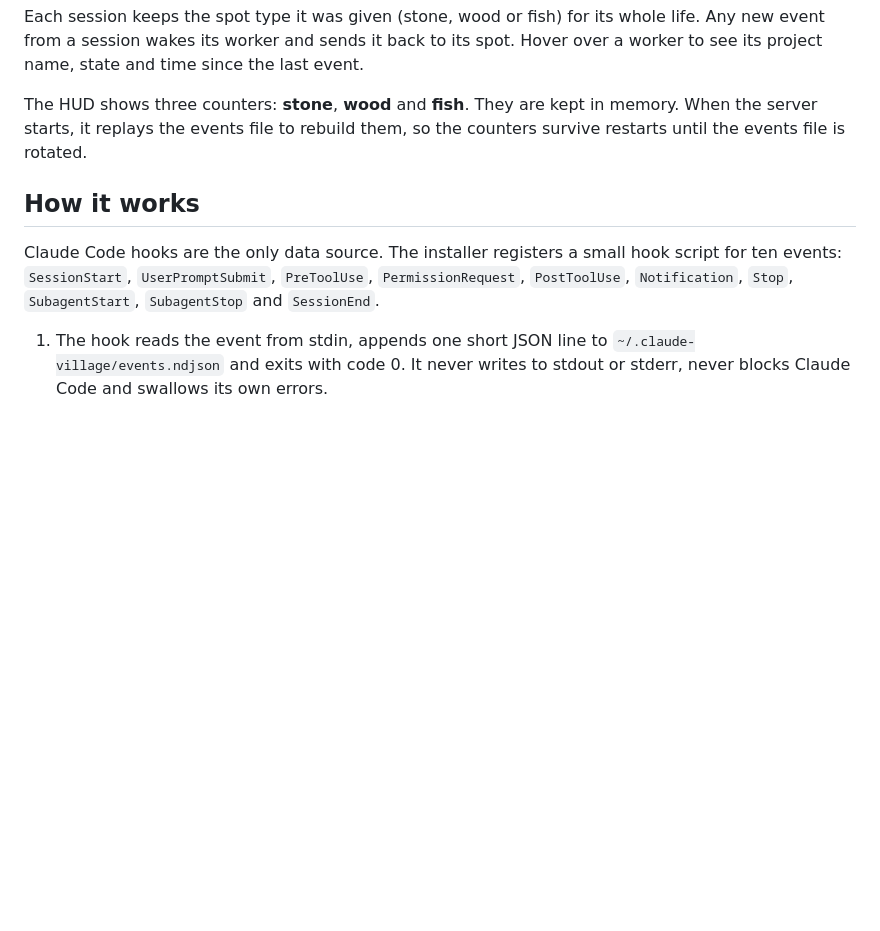
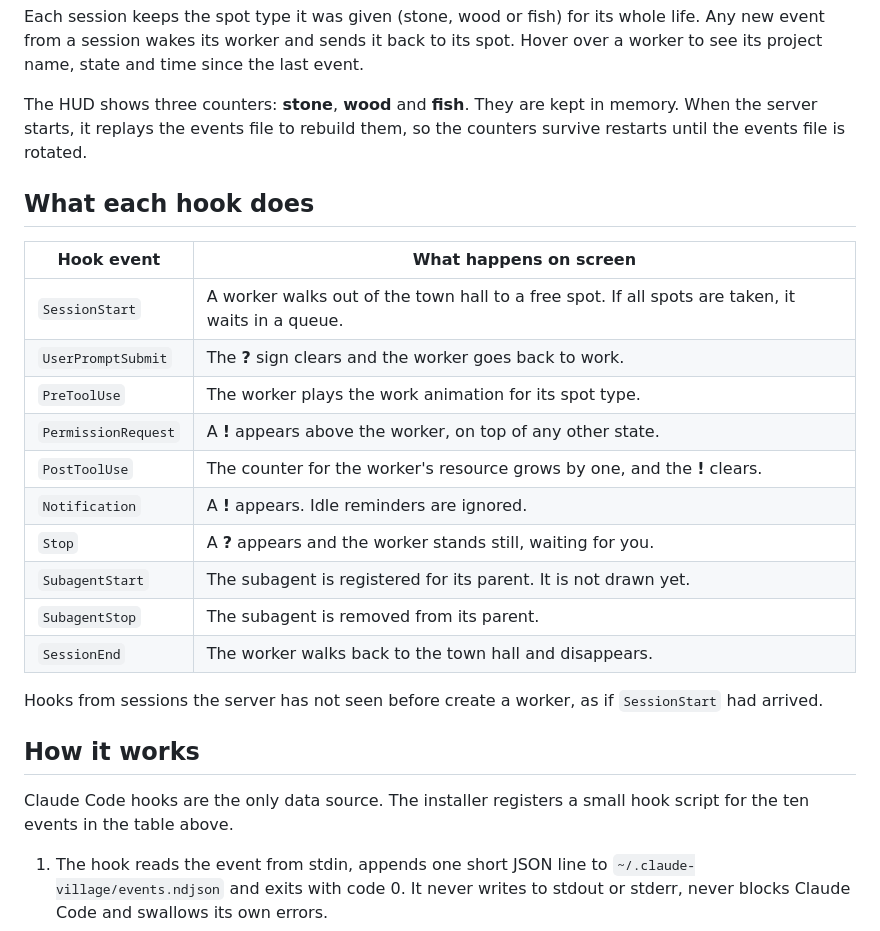
Before and after one commit to yognevoy/claude-village, a Markdown page: README.md, the part around the change. Rendered like a GitHub page; blank space fills up the shorter version.

Commit message:
docs(readme): add table of what each hook does
Co-authored-by: Claude <noreply@anthropic.com>

```diff
--- a/README.md
+++ b/README.md
@@ -60,9 +60,26 @@ Each session keeps the spot type it was given (stone, wood or fish) for its whol
 
 The HUD shows three counters: **stone**, **wood** and **fish**. They are kept in memory. When the server starts, it replays the events file to rebuild them, so the counters survive restarts until the events file is rotated.
 
+## What each hook does
+
+| Hook event | What happens on screen |
+| --- | --- |
+| `SessionStart` | A worker walks out of the town hall to a free spot. If all spots are taken, it waits in a queue. |
+| `UserPromptSubmit` | The **?** sign clears and the worker goes back to work. |
+| `PreToolUse` | The worker plays the work animation for its spot type. |
+| `PermissionRequest` | A **!** appears above the worker, on top of any other state. |
+| `PostToolUse` | The counter for the worker's resource grows by one, and the **!** clears. |
+| `Notification` | A **!** appears. Idle reminders are ignored. |
+| `Stop` | A **?** appears and the worker stands still, waiting for you. |
+| `SubagentStart` | The subagent is registered for its parent. It is not drawn yet. |
+| `SubagentStop` | The subagent is removed from its parent. |
+| `SessionEnd` | The worker walks back to the town hall and disappears. |
+
+Hooks from sessions the server has not seen before create a worker, as if `SessionStart` had arrived.
+
 ## How it works
 
-Claude Code hooks are the only data source. The installer registers a small hook script for ten events: `SessionStart`, `UserPromptSubmit`, `PreToolUse`, `PermissionRequest`, `PostToolUse`, `Notification`, `Stop`, `SubagentStart`, `SubagentStop` and `SessionEnd`.
+Claude Code hooks are the only data source. The installer registers a small hook script for the ten events in the table above.
 
 1. The hook reads the event from stdin, appends one short JSON line to `~/.claude-village/events.ndjson` and exits with code 0. It never writes to stdout or stderr, never blocks Claude Code and swallows its own errors.
 2. The local server reads that file from its last offset, tolerating truncation and rotation, and keeps the authoritative state of every session in memory.
```
